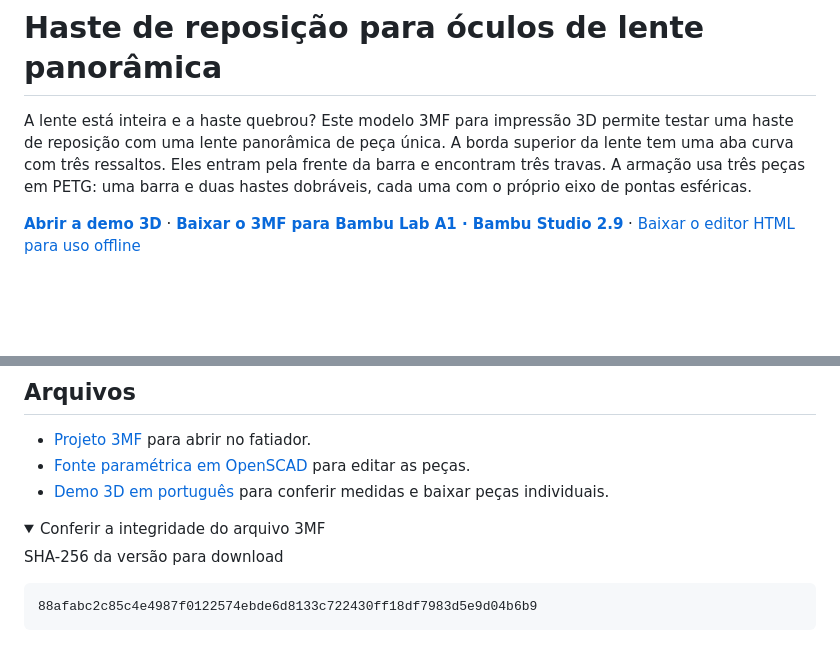
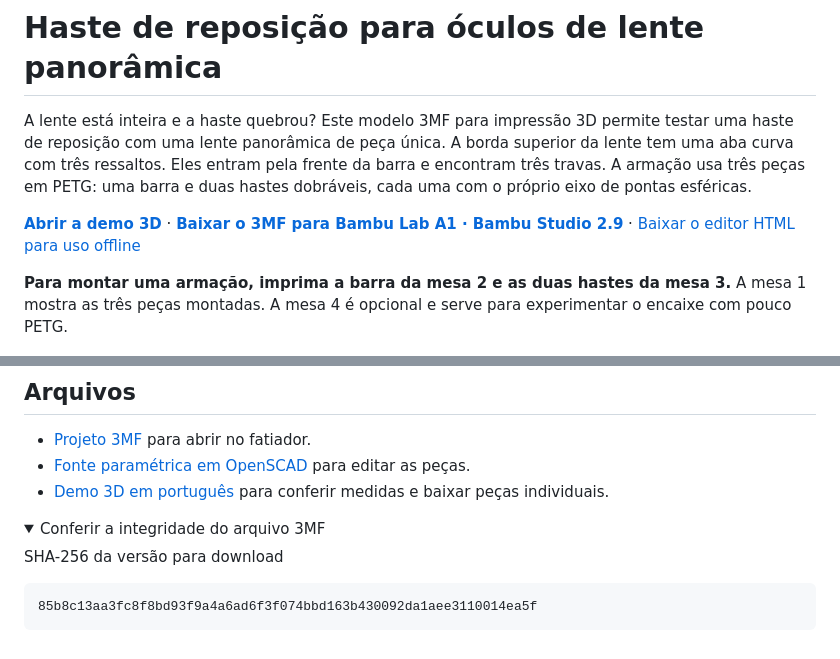
Before and after one commit to MoraesGil/haste-oculos-lente-panoramica, a Markdown page: README.md, 2 parts joined by grey strips. Rendered like a GitHub page; folded sections open; blank space fills up the shorter version.

````diff
--- a/README.md
+++ b/README.md
@@ -2,7 +2,9 @@
 
 A lente está inteira e a haste quebrou? Este modelo 3MF para impressão 3D permite testar uma haste de reposição com uma lente panorâmica de peça única. A borda superior da lente tem uma aba curva com três ressaltos. Eles entram pela frente da barra e encontram três travas. A armação usa três peças em PETG: uma barra e duas hastes dobráveis, cada uma com o próprio eixo de pontas esféricas.
 
-**[Abrir a demo 3D](https://resume.moraesdev.io/haste-oculos-lente-panoramica/)** · **[Baixar o 3MF para Bambu Lab A1 · Bambu Studio 2.9](https://github.com/MoraesGil/haste-oculos-lente-panoramica/releases/download/v0.1.0/haste-oculos-petg.3mf)** · [Baixar o editor HTML para uso offline](https://github.com/MoraesGil/haste-oculos-lente-panoramica/raw/refs/heads/main/index.html)
+**[Abrir a demo 3D](https://resume.moraesdev.io/haste-oculos-lente-panoramica/)** · **[Baixar o 3MF para Bambu Lab A1 · Bambu Studio 2.9](https://github.com/MoraesGil/haste-oculos-lente-panoramica/releases/download/v0.1.1/haste-oculos-petg.3mf)** · [Baixar o editor HTML para uso offline](https://github.com/MoraesGil/haste-oculos-lente-panoramica/raw/refs/heads/main/index.html)
+
+**Para montar uma armação, imprima a barra da mesa 2 e as duas hastes da mesa 3.** A mesa 1 mostra as três peças montadas. A mesa 4 é opcional e serve para experimentar o encaixe com pouco PETG.
 
 [![Prévia do editor 3D com a barra superior, a lente panorâmica transparente e as duas hastes articuladas](imagens/previa-editor.png)](https://resume.moraesdev.io/haste-oculos-lente-panoramica/)
 
@@ -64,7 +78,7 @@ Faça a prova de encaixe na bancada. Pare se precisar torcer a lente, se ela só
 SHA-256 da versão para download
 
 ```text
-88afabc2c85c4e4987f0122574ebde6d8133c722430ff18df7983d5e9d04b6b9
+85b8c13aa3fc8f8bd93f9a4a6ad6f3f074bbd163b430092da1aee3110014ea5f
 ```
 
 </details>
````
Also changed, not shown: other parts of README.md (+22 -10 lines), imagens/montar-dobradica.png (added), imagens/quatro-mesas.png, 1 other file.
